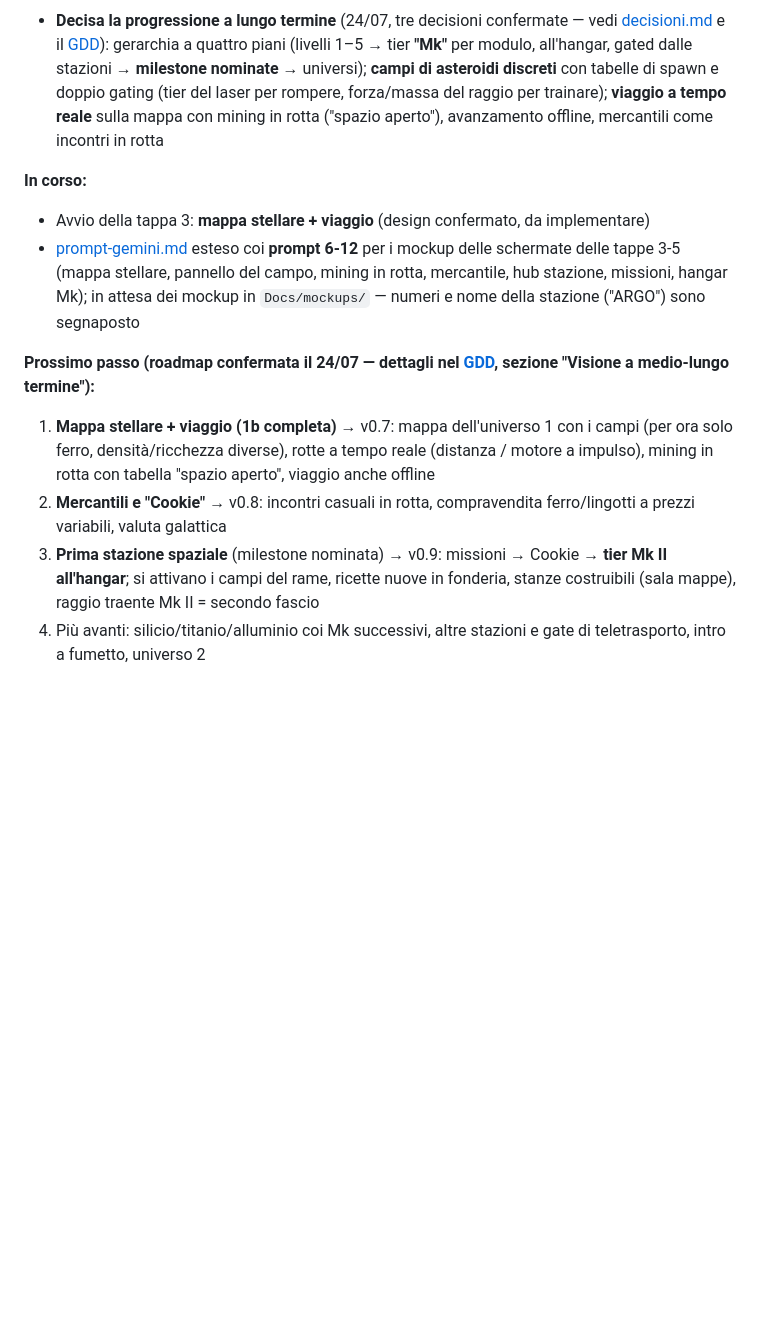
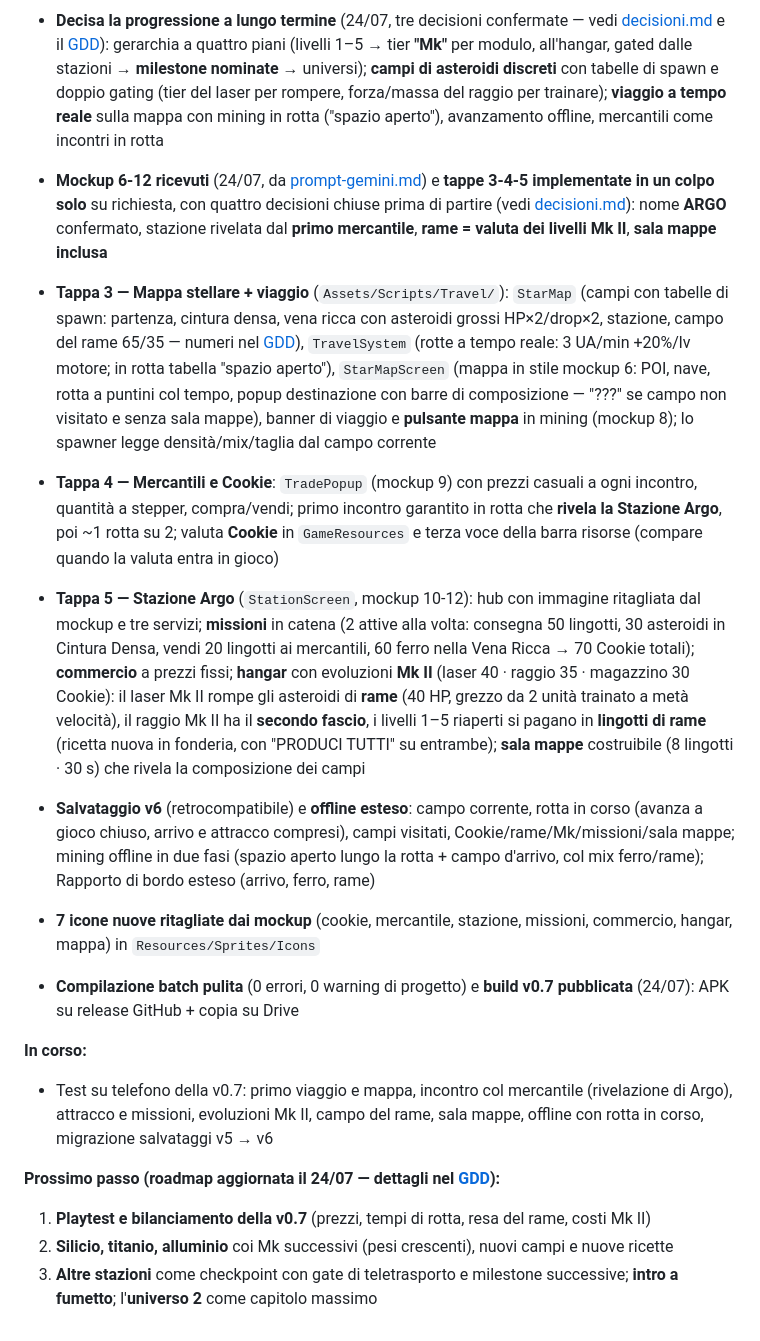
Before and after one commit to s-ricci/evolvingspace-builds, a Markdown page: stato.md, the part around the change. Drawn GitHub-style; blank space fills up the shorter version.

Commit message:
docs: aggiorna stato.md

```diff
--- a/stato.md
+++ b/stato.md
@@ -156,12 +156,18 @@
 - **v0.6 testata su telefono: tutto ok** (24/07). Feedback dal playtest: in ~24 h si raggiunge il cap di tutti gli upgrade (Lv 5 tier 1) — il contenuto attuale "finisce"
 - **Decisa la progressione a lungo termine** (24/07, tre decisioni confermate — vedi [decisioni.md](decisioni.md) e il [GDD](GDD.md)): gerarchia a quattro piani (livelli 1–5 → tier **"Mk"** per modulo, all'hangar, gated dalle stazioni → **milestone nominate** → universi); **campi di asteroidi discreti** con tabelle di spawn e doppio gating (tier del laser per rompere, forza/massa del raggio per trainare); **viaggio a tempo reale** sulla mappa con mining in rotta ("spazio aperto"), avanzamento offline, mercantili come incontri in rotta
 
+- **Mockup 6-12 ricevuti** (24/07, da [prompt-gemini.md](prompt-gemini.md)) e **tappe 3-4-5 implementate in un colpo solo** su richiesta, con quattro decisioni chiuse prima di partire (vedi [decisioni.md](decisioni.md)): nome **ARGO** confermato, stazione rivelata dal **primo mercantile**, **rame = valuta dei livelli Mk II**, **sala mappe inclusa**
+- **Tappa 3 — Mappa stellare + viaggio** (`Assets/Scripts/Travel/`): `StarMap` (campi con tabelle di spawn: partenza, cintura densa, vena ricca con asteroidi grossi HP×2/drop×2, stazione, campo del rame 65/35 — numeri nel [GDD](GDD.md)), `TravelSystem` (rotte a tempo reale: 3 UA/min +20%/lv motore; in rotta tabella "spazio aperto"), `StarMapScreen` (mappa in stile mockup 6: POI, nave, rotta a puntini col tempo, popup destinazione con barre di composizione — "???" se campo non visitato e senza sala mappe), banner di viaggio e **pulsante mappa** in mining (mockup 8); lo spawner legge densità/mix/taglia dal campo corrente
+- **Tappa 4 — Mercantili e Cookie**: `TradePopup` (mockup 9) con prezzi casuali a ogni incontro, quantità a stepper, compra/vendi; primo incontro garantito in rotta che **rivela la Stazione Argo**, poi ~1 rotta su 2; valuta **Cookie** in `GameResources` e terza voce della barra risorse (compare quando la valuta entra in gioco)
+- **Tappa 5 — Stazione Argo** (`StationScreen`, mockup 10-12): hub con immagine ritagliata dal mockup e tre servizi; **missioni** in catena (2 attive alla volta: consegna 50 lingotti, 30 asteroidi in Cintura Densa, vendi 20 lingotti ai mercantili, 60 ferro nella Vena Ricca → 70 Cookie totali); **commercio** a prezzi fissi; **hangar** con evoluzioni **Mk II** (laser 40 · raggio 35 · magazzino 30 Cookie): il laser Mk II rompe gli asteroidi di **rame** (40 HP, grezzo da 2 unità trainato a metà velocità), il raggio Mk II ha il **secondo fascio**, i livelli 1–5 riaperti si pagano in **lingotti di rame** (ricetta nuova in fonderia, con "PRODUCI TUTTI" su entrambe); **sala mappe** costruibile (8 lingotti · 30 s) che rivela la composizione dei campi
+- **Salvataggio v6** (retrocompatibile) e **offline esteso**: campo corrente, rotta in corso (avanza a gioco chiuso, arrivo e attracco compresi), campi visitati, Cookie/rame/Mk/missioni/sala mappe; mining offline in due fasi (spazio aperto lungo la rotta + campo d'arrivo, col mix ferro/rame); Rapporto di bordo esteso (arrivo, ferro, rame)
+- **7 icone nuove ritagliate dai mockup** (cookie, mercantile, stazione, missioni, commercio, hangar, mappa) in `Resources/Sprites/Icons`
+- **Compilazione batch pulita** (0 errori, 0 warning di progetto) e **build v0.7 pubblicata** (24/07): APK su release GitHub + copia su Drive
+
 **In corso:**
-- Avvio della tappa 3: **mappa stellare + viaggio** (design confermato, da implementare)
-- [prompt-gemini.md](prompt-gemini.md) esteso coi **prompt 6-12** per i mockup delle schermate delle tappe 3-5 (mappa stellare, pannello del campo, mining in rotta, mercantile, hub stazione, missioni, hangar Mk); in attesa dei mockup in `Docs/mockups/` — numeri e nome della stazione ("ARGO") sono segnaposto
+- Test su telefono della v0.7: primo viaggio e mappa, incontro col mercantile (rivelazione di Argo), attracco e missioni, evoluzioni Mk II, campo del rame, sala mappe, offline con rotta in corso, migrazione salvataggi v5 → v6
 
-**Prossimo passo (roadmap confermata il 24/07 — dettagli nel [GDD](GDD.md), sezione "Visione a medio-lungo termine"):**
-1. **Mappa stellare + viaggio (1b completa)** → v0.7: mappa dell'universo 1 con i campi (per ora solo ferro, densità/ricchezza diverse), rotte a tempo reale (distanza / motore a impulso), mining in rotta con tabella "spazio aperto", viaggio anche offline
-2. **Mercantili e "Cookie"** → v0.8: incontri casuali in rotta, compravendita ferro/lingotti a prezzi variabili, valuta galattica
-3. **Prima stazione spaziale** (milestone nominata) → v0.9: missioni → Cookie → **tier Mk II all'hangar**; si attivano i campi del rame, ricette nuove in fonderia, stanze costruibili (sala mappe), raggio traente Mk II = secondo fascio
-4. Più avanti: silicio/titanio/alluminio coi Mk successivi, altre stazioni e gate di teletrasporto, intro a fumetto, universo 2
+**Prossimo passo (roadmap aggiornata il 24/07 — dettagli nel [GDD](GDD.md)):**
+1. **Playtest e bilanciamento della v0.7** (prezzi, tempi di rotta, resa del rame, costi Mk II)
+2. **Silicio, titanio, alluminio** coi Mk successivi (pesi crescenti), nuovi campi e nuove ricette
+3. **Altre stazioni** come checkpoint con gate di teletrasporto e milestone successive; **intro a fumetto**; l'**universo 2** come capitolo massimo
```
